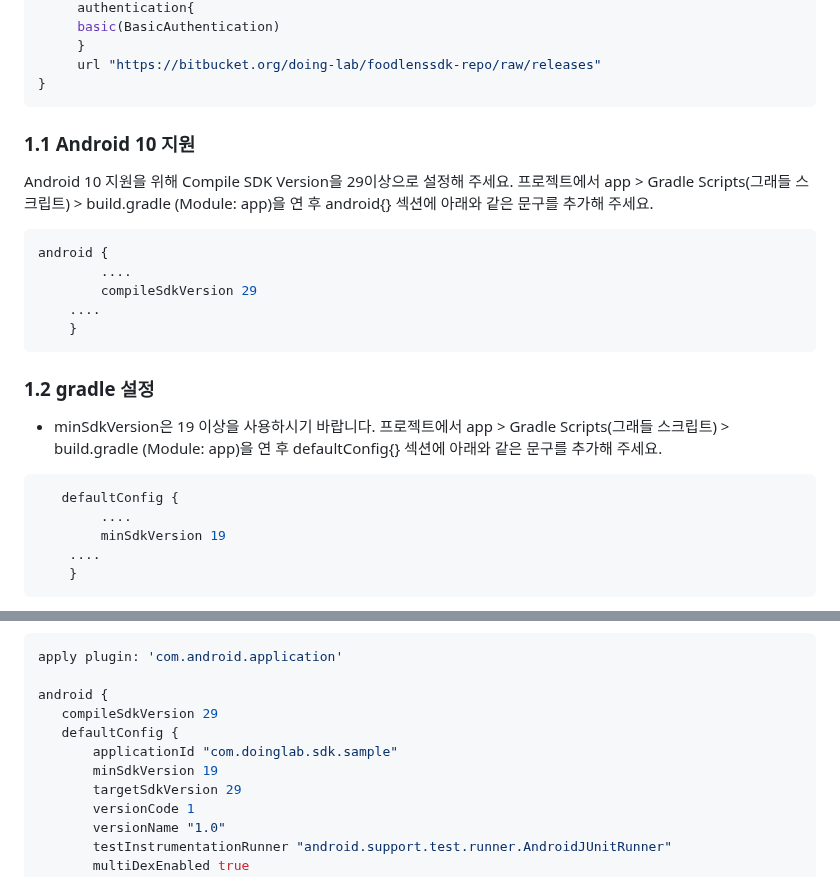
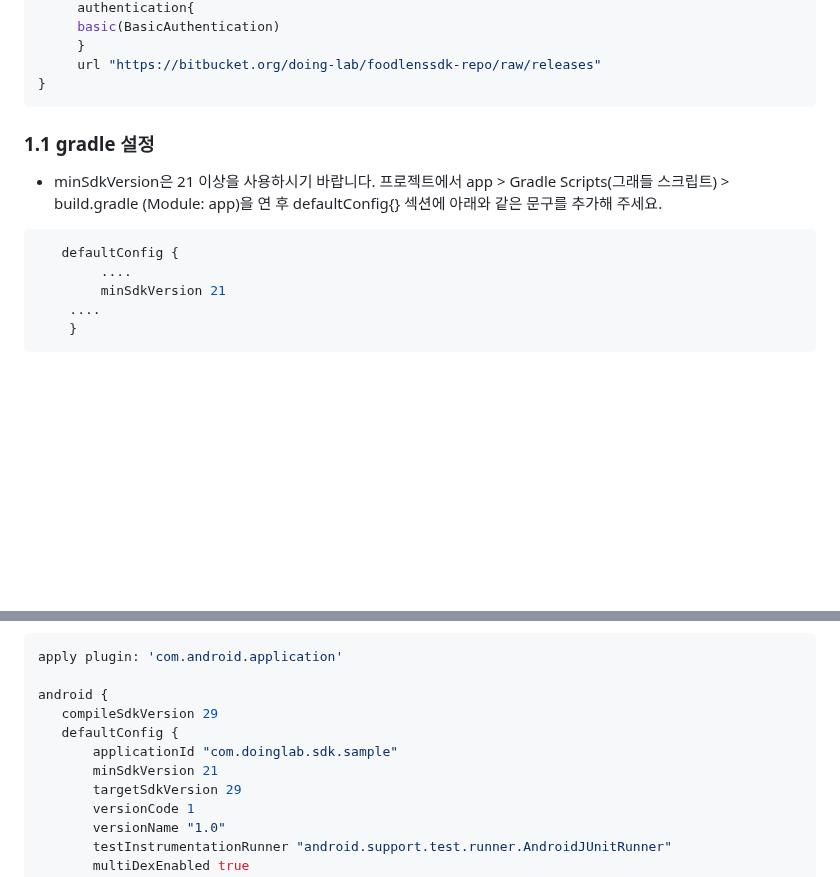
Before and after one commit to doinglab/FoodLensSDK, a Markdown page: Android/README.md, 2 parts joined by grey strips. Drawn GitHub-style; blank space fills up the shorter version.

````diff
--- a/Android/README.md
+++ b/Android/README.md
@@ -31,24 +31,14 @@ maven {
 }
 ```
 
-### 1.1 Android 10 지원
-Android 10 지원을 위해 Compile SDK Version을 29이상으로 설정해 주세요. 프로젝트에서 app > Gradle Scripts(그래들 스크립트) > build.gradle (Module: app)을 연 후 android{} 섹션에 아래와 같은 문구를 추가해 주세요.
 
-```java
-android {
-        ....
-        compileSdkVersion 29
-	....
-    }
-```
-
-### 1.2 gradle 설정
-- minSdkVersion은 19 이상을 사용하시기 바랍니다.
+### 1.1 gradle 설정
+- minSdkVersion은 21 이상을 사용하시기 바랍니다.
 프로젝트에서 app > Gradle Scripts(그래들 스크립트) > build.gradle (Module: app)을 연 후 defaultConfig{} 섹션에 아래와 같은 문구를 추가해 주세요.
 ```java
    defaultConfig {
         ....
-        minSdkVersion 19
+        minSdkVersion 21
 	....
     }
 ```
@@ -96,7 +86,7 @@ android {
     compileSdkVersion 29
     defaultConfig {
         applicationId "com.doinglab.sdk.sample"
-        minSdkVersion 19
+        minSdkVersion 21
         targetSdkVersion 29
         versionCode 1
         versionName "1.0"
````
